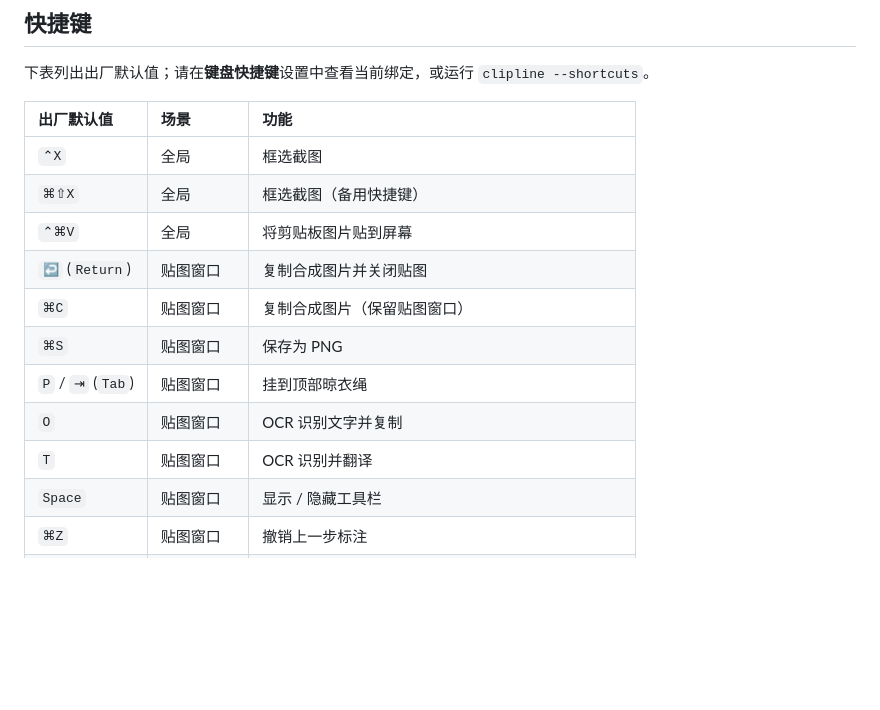
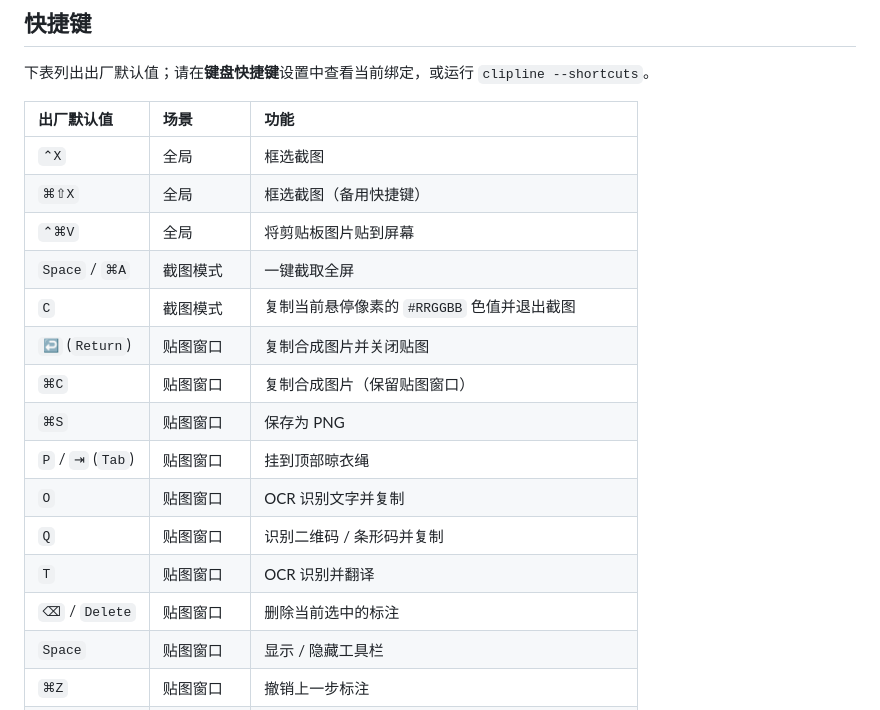
Before and after one commit to howtospellpizza/ClipLine, a Markdown page: README.zh-CN.md, the part around one of its changes. Drawn GitHub-style; blank space fills up the shorter version.

```diff
--- a/README.zh-CN.md
+++ b/README.zh-CN.md
@@ -143,12 +146,16 @@ Carbon 独占注册只能检测其他使用独占 Carbon 注册的快捷键冲
 | `⌃X` | 全局 | 框选截图 |
 | `⌘⇧X` | 全局 | 框选截图（备用快捷键） |
 | `⌃⌘V` | 全局 | 将剪贴板图片贴到屏幕 |
+| `Space` / `⌘A` | 截图模式 | 一键截取全屏 |
+| `C` | 截图模式 | 复制当前悬停像素的 `#RRGGBB` 色值并退出截图 |
 | `↩` (`Return`) | 贴图窗口 | 复制合成图片并关闭贴图 |
 | `⌘C` | 贴图窗口 | 复制合成图片（保留贴图窗口） |
 | `⌘S` | 贴图窗口 | 保存为 PNG |
 | `P` / `⇥` (`Tab`) | 贴图窗口 | 挂到顶部晾衣绳 |
 | `O` | 贴图窗口 | OCR 识别文字并复制 |
+| `Q` | 贴图窗口 | 识别二维码 / 条形码并复制 |
 | `T` | 贴图窗口 | OCR 识别并翻译 |
+| `⌫` / `Delete` | 贴图窗口 | 删除当前选中的标注 |
 | `Space` | 贴图窗口 | 显示 / 隐藏工具栏 |
 | `⌘Z` | 贴图窗口 | 撤销上一步标注 |
 | `+` / `-` | 贴图窗口 | 缩放贴图（`35%` – `300%`） |
```
Also changed, not shown: other parts of README.zh-CN.md (+7 -4 lines), README.md (+11 -4 lines), assets/demo.gif, 5 other files.
